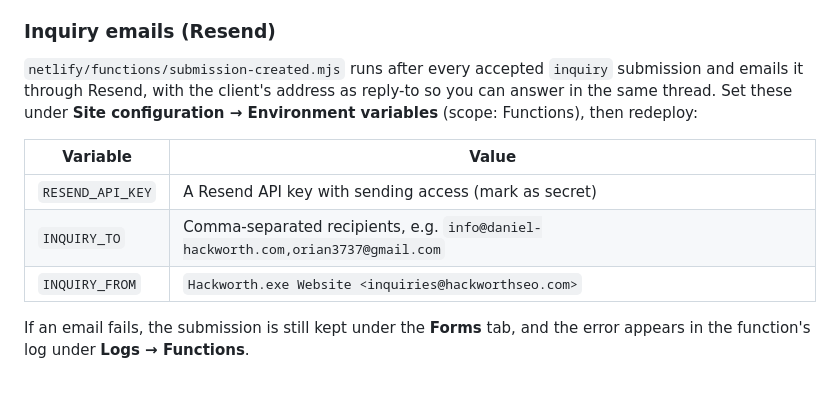
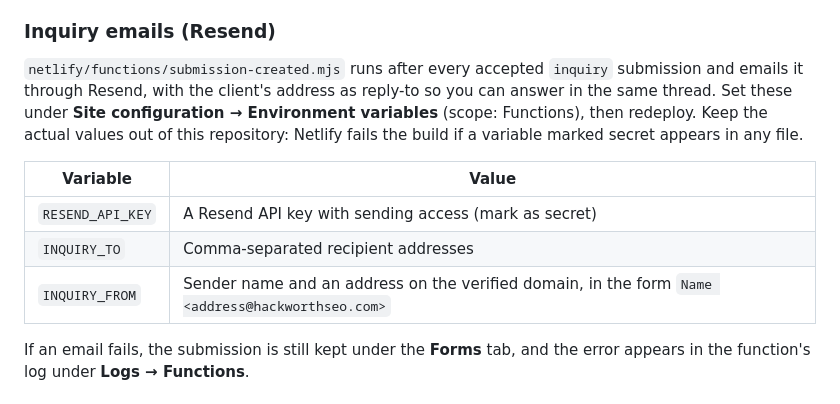
Before and after one commit to orian3737/HackworthSEO, a Markdown page: README.md, the part around the change. Drawn GitHub-style.

Commit message:
README: remove env var values that tripped Netlify secrets scanning
Co-Authored-By: Claude Opus 5.5 (1M context) <noreply@anthropic.com>

```diff
--- a/README.md
+++ b/README.md
@@ -48,13 +48,14 @@ The form uses Netlify Forms (`name="inquiry"`, with a `company_website` honeypot
 
 ### Inquiry emails (Resend)
 
-`netlify/functions/submission-created.mjs` runs after every accepted `inquiry` submission and emails it through Resend, with the client's address as reply-to so you can answer in the same thread. Set these under **Site configuration → Environment variables** (scope: Functions), then redeploy:
+`netlify/functions/submission-created.mjs` runs after every accepted `inquiry` submission and emails it through Resend, with the client's address as reply-to so you can answer in the same thread. Set these under **Site configuration → Environment variables** (scope: Functions), then redeploy. Keep the actual values out of this repository: Netlify fails the build if a variable marked secret appears in any file.
+
 
 | Variable | Value |
 |---|---|
 | `RESEND_API_KEY` | A Resend API key with sending access (mark as secret) |
-| `INQUIRY_TO` | Comma-separated recipients, e.g. `info@daniel-hackworth.com,orian3737@gmail.com` |
-| `INQUIRY_FROM` | `Hackworth.exe Website <inquiries@hackworthseo.com>` |
+| `INQUIRY_TO` | Comma-separated recipient addresses |
+| `INQUIRY_FROM` | Sender name and an address on the verified domain, in the form `Name <address@hackworthseo.com>` |
 
 If an email fails, the submission is still kept under the **Forms** tab, and the error appears in the function's log under **Logs → Functions**.
 
```
